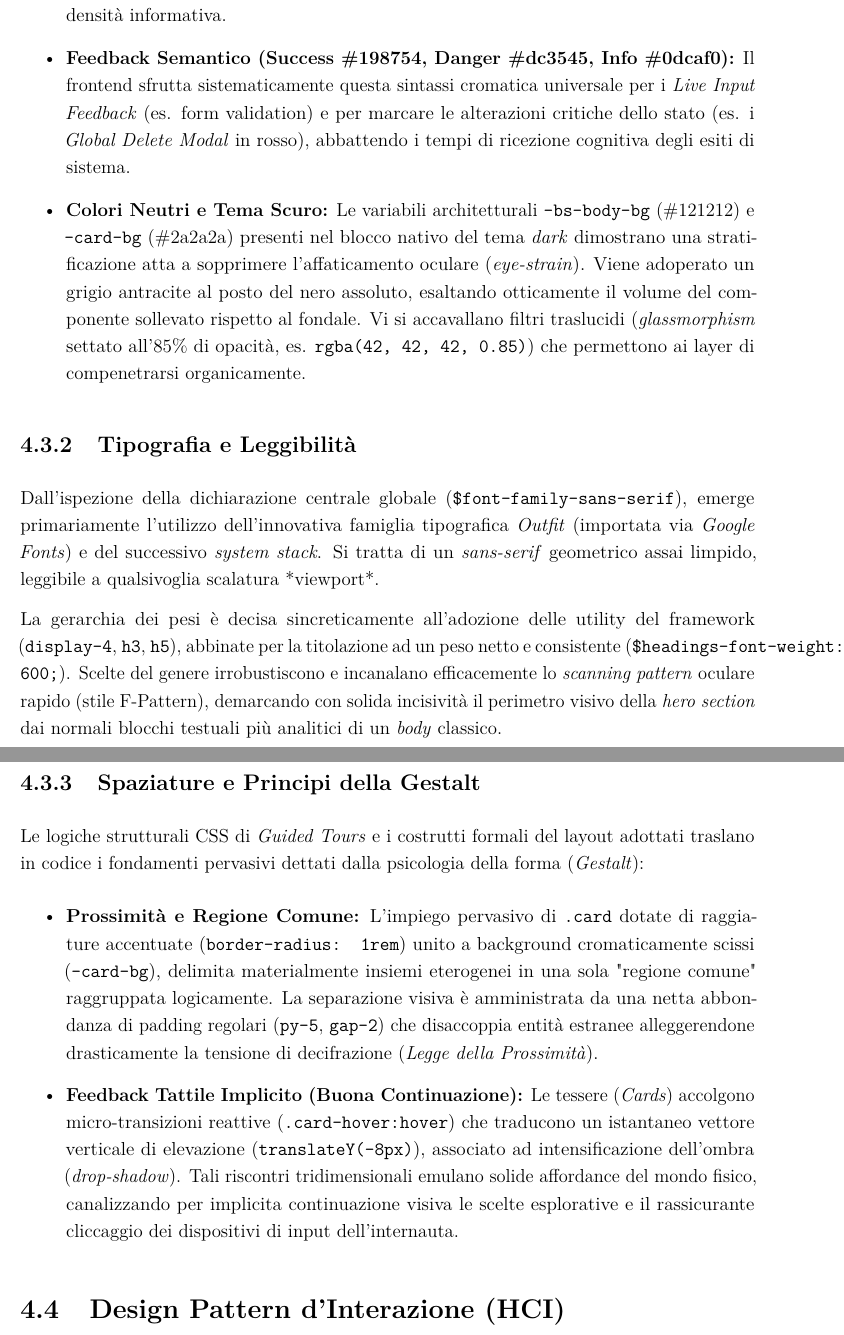
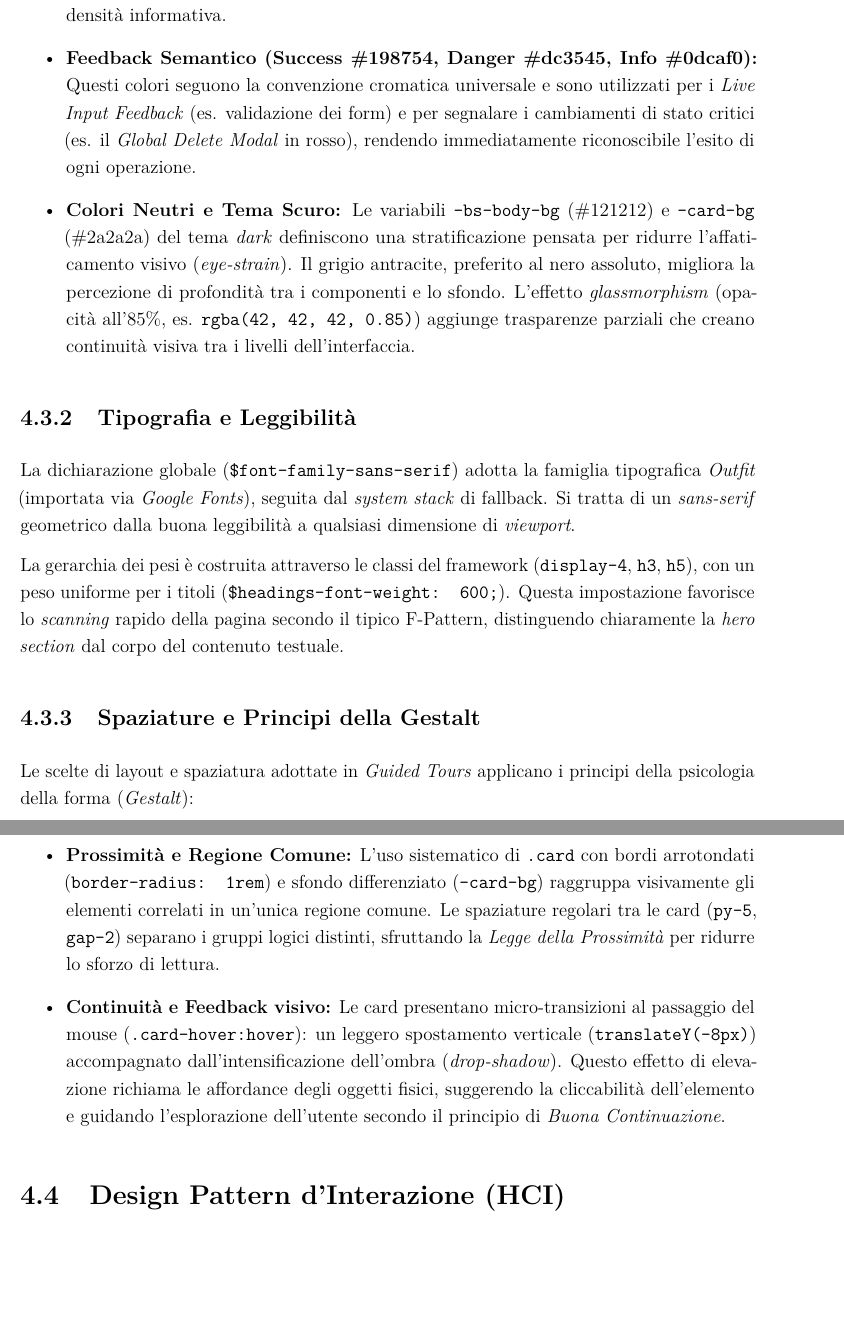
Before and after one commit to Gl0rGl0/GuidedTours, a LaTeX document (docs/elaborato_aggiornato/IPC/main.tex, which reads docs/elaborato_aggiornato/IPC/capitoli/04_riprogettazione.tex): two parts of pages 56 and 57 of 119, joined at a grey line, cut so that both start at the same text, the shorter picture padded with empty space. Compiled offline with pdfLaTeX.

Commit message:
fix: improve clarity and consistency in design documentation

```diff
--- a/docs/elaborato_aggiornato/IPC/capitoli/04_riprogettazione.tex
+++ b/docs/elaborato_aggiornato/IPC/capitoli/04_riprogettazione.tex
@@ -121,20 +121,20 @@ La palette cromatica estratta dal codice definisce una gerarchia visiva basata s
 \begin{itemize}
     \item \textbf{Primario (Vibrant Blue, \#0d6efd):} Impiegato per le azioni principali (\textit{call-to-action}) e le direttive di navigazione primaria. Comunica sicurezza e grande affidabilità professionale.
     \item \textbf{Secondario e Accento (Amber/Gold, \#ffc107):} Riservato per le notifiche di avviso (\textit{warning}) o per polarizzare focalmente l'attenzione visuale in contesti con alta densità informativa.
-    \item \textbf{Feedback Semantico (Success \#198754, Danger \#dc3545, Info \#0dcaf0):} Il frontend sfrutta sistematicamente questa sintassi cromatica universale per i \textit{Live Input Feedback} (es. form validation) e per marcare le alterazioni critiche dello stato (es. i \textit{Global Delete Modal} in rosso), abbattendo i tempi di ricezione cognitiva degli esiti di sistema.
-    \item \textbf{Colori Neutri e Tema Scuro:} Le variabili architetturali \texttt{--bs-body-bg} (\#121212) e \texttt{--card-bg} (\#2a2a2a) presenti nel blocco nativo del tema \textit{dark} dimostrano una stratificazione atta a sopprimere l'affaticamento oculare (\textit{eye-strain}). Viene adoperato un grigio antracite al posto del nero assoluto, esaltando otticamente il volume del componente sollevato rispetto al fondale. Vi si accavallano filtri traslucidi (\textit{glassmorphism} settato all'85\% di opacità, es. \texttt{rgba(42, 42, 42, 0.85)}) che permettono ai layer di compenetrarsi organicamente.
+    \item \textbf{Feedback Semantico (Success \#198754, Danger \#dc3545, Info \#0dcaf0):} Questi colori seguono la convenzione cromatica universale e sono utilizzati per i \textit{Live Input Feedback} (es. validazione dei form) e per segnalare i cambiamenti di stato critici (es. il \textit{Global Delete Modal} in rosso), rendendo immediatamente riconoscibile l'esito di ogni operazione.
+    \item \textbf{Colori Neutri e Tema Scuro:} Le variabili \texttt{--bs-body-bg} (\#121212) e \texttt{--card-bg} (\#2a2a2a) del tema \textit{dark} definiscono una stratificazione pensata per ridurre l'affaticamento visivo (\textit{eye-strain}). Il grigio antracite, preferito al nero assoluto, migliora la percezione di profondità tra i componenti e lo sfondo. L'effetto \textit{glassmorphism} (opacità all'85\%, es. \texttt{rgba(42, 42, 42, 0.85)}) aggiunge trasparenze parziali che creano continuità visiva tra i livelli dell'interfaccia.
 \end{itemize}
 
 \subsection{Tipografia e Leggibilità}
-Dall'ispezione della dichiarazione centrale globale (\texttt{\$font-family-sans-serif}), emerge primariamente l'utilizzo dell'innovativa famiglia tipografica \textit{Outfit} (importata via \textit{Google Fonts}) e del successivo \textit{system stack}. Si tratta di un \textit{sans-serif} geometrico assai limpido, leggibile a qualsivoglia scalatura *viewport*.
+La dichiarazione globale (\texttt{\$font-family-sans-serif}) adotta la famiglia tipografica \textit{Outfit} (importata via \textit{Google Fonts}), seguita dal \textit{system stack} di fallback. Si tratta di un \textit{sans-serif} geometrico dalla buona leggibilità a qualsiasi dimensione di \textit{viewport}.
 
-La gerarchia dei pesi è decisa sincreticamente all'adozione delle utility del framework (\texttt{display-4}, \texttt{h3}, \texttt{h5}), abbinate per la titolazione ad un peso netto e consistente (\texttt{\$headings-font-weight: 600;}). Scelte del genere irrobustiscono e incanalano efficacemente lo \textit{scanning pattern} oculare rapido (stile F-Pattern), demarcando con solida incisività il perimetro visivo della \textit{hero section} dai normali blocchi testuali più analitici di un \textit{body} classico.
+La gerarchia dei pesi è costruita attraverso le classi del framework (\texttt{display-4}, \texttt{h3}, \texttt{h5}), con un peso uniforme per i titoli (\texttt{\$headings-font-weight: 600;}). Questa impostazione favorisce lo \textit{scanning} rapido della pagina secondo il tipico F-Pattern, distinguendo chiaramente la \textit{hero section} dal corpo del contenuto testuale.
 
 \subsection{Spaziature e Principi della Gestalt}
-Le logiche strutturali CSS di \textit{Guided Tours} e i costrutti formali del layout adottati traslano in codice i fondamenti pervasivi dettati dalla psicologia della forma (\textit{Gestalt}):
+Le scelte di layout e spaziatura adottate in \textit{Guided Tours} applicano i principi della psicologia della forma (\textit{Gestalt}):
 \begin{itemize}
-    \item \textbf{Prossimità e Regione Comune:} L'impiego pervasivo di \texttt{.card} dotate di raggiature accentuate (\texttt{border-radius: 1rem}) unito a background cromaticamente scissi (\texttt{--card-bg}), delimita materialmente insiemi eterogenei in una sola "regione comune" raggruppata logicamente. La separazione visiva è amministrata da una netta abbondanza di padding regolari (\texttt{py-5}, \texttt{gap-2}) che disaccoppia entità estranee alleggerendone drasticamente la tensione di decifrazione (\textit{Legge della Prossimità}).
-    \item \textbf{Feedback Tattile Implicito (Buona Continuazione):} Le tessere (\textit{Cards}) accolgono micro-transizioni reattive (\texttt{.card-hover:hover}) che traducono un istantaneo vettore verticale di elevazione (\texttt{translateY(-8px)}), associato ad intensificazione dell'ombra (\textit{drop-shadow}). Tali riscontri tridimensionali emulano solide affordance del mondo fisico, canalizzando per implicita continuazione visiva le scelte esplorative e il rassicurante cliccaggio dei dispositivi di input dell'internauta.
+    \item \textbf{Prossimità e Regione Comune:} L'uso sistematico di \texttt{.card} con bordi arrotondati (\texttt{border-radius: 1rem}) e sfondo differenziato (\texttt{--card-bg}) raggruppa visivamente gli elementi correlati in un'unica regione comune. Le spaziature regolari tra le card (\texttt{py-5}, \texttt{gap-2}) separano i gruppi logici distinti, sfruttando la \textit{Legge della Prossimità} per ridurre lo sforzo di lettura.
+    \item \textbf{Continuità e Feedback visivo:} Le card presentano micro-transizioni al passaggio del mouse (\texttt{.card-hover:hover}): un leggero spostamento verticale (\texttt{translateY(-8px)}) accompagnato dall'intensificazione dell'ombra (\textit{drop-shadow}). Questo effetto di elevazione richiama le affordance degli oggetti fisici, suggerendo la cliccabilità dell'elemento e guidando l'esplorazione dell'utente secondo il principio di \textit{Buona Continuazione}.
 \end{itemize}
 
 \section{Design Pattern d'Interazione (HCI)}
```
